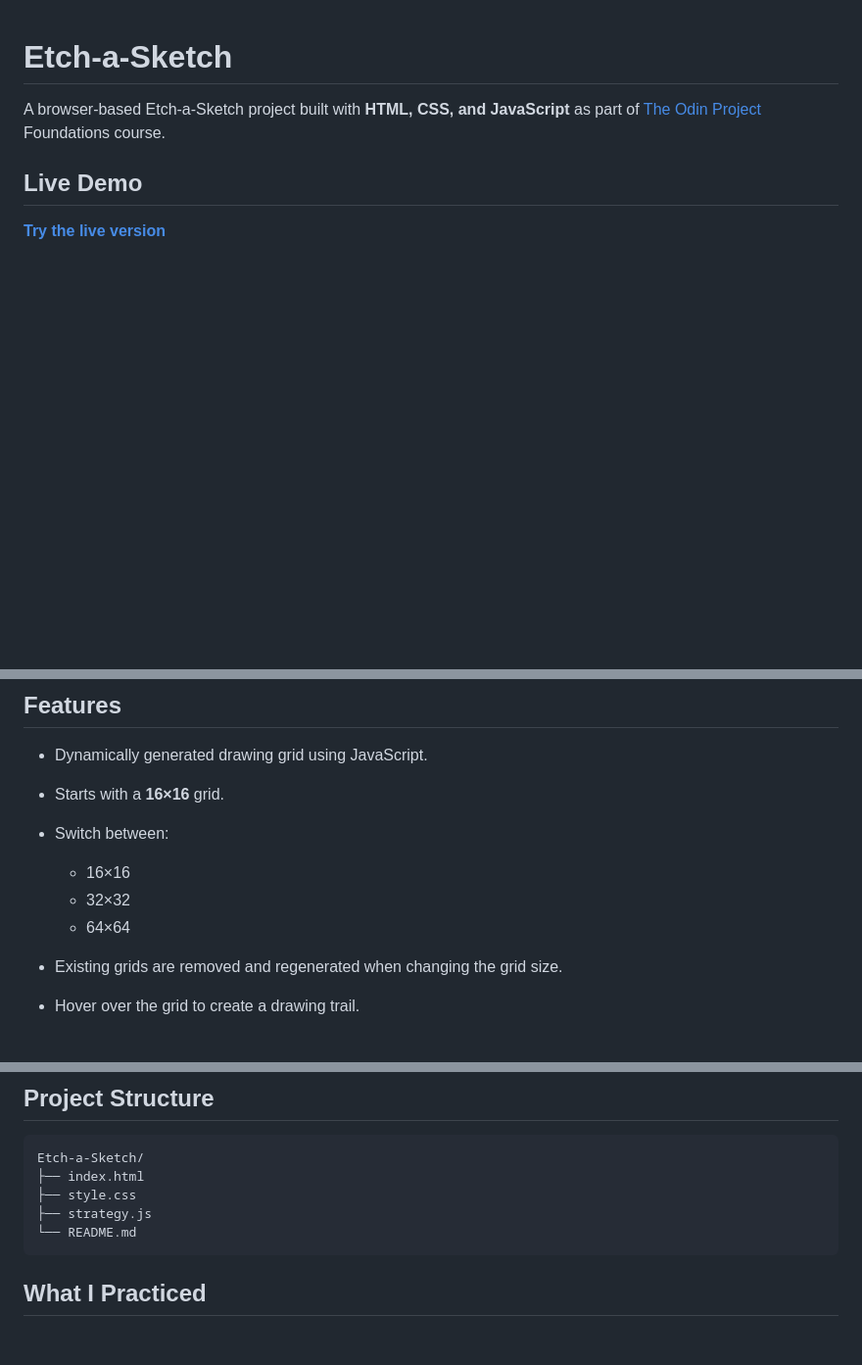
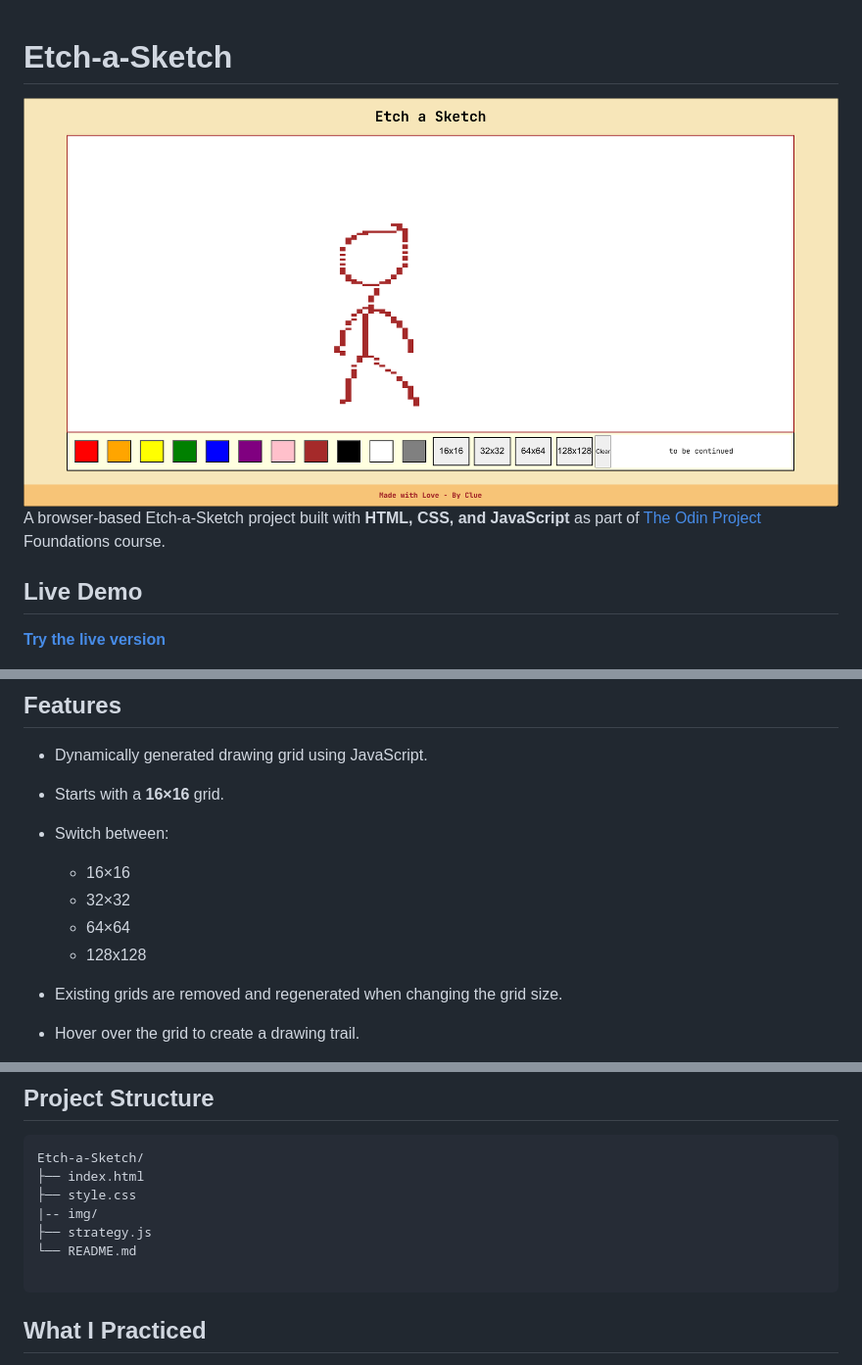
Before and after one commit to aClue0/Etch-a-Sketch, a Markdown page: README.md, 3 parts joined by grey strips. Shown at 98% size. Rendered like a GitHub page; pictures changed too: img/snapshot.png (added); blank space fills up the shorter version.

Commit message:
Add snapshot to readme

````diff
--- a/README.md
+++ b/README.md
@@ -1,5 +1,5 @@
 # Etch-a-Sketch
-
+![Image of the website](img/snapshot.png)
 A browser-based Etch-a-Sketch project built with **HTML, CSS, and JavaScript** as part of [The Odin Project](https://www.theodinproject.com/) Foundations course.
 
 ## Live Demo
@@ -15,6 +15,7 @@ A browser-based Etch-a-Sketch project built with **HTML, CSS, and JavaScript** a
   * 16×16
   * 32×32
   * 64×64
+  * 128x128
 * Existing grids are removed and regenerated when changing the grid size.
 * Hover over the grid to create a drawing trail.
 * Choose from multiple drawing colors:
@@ -54,8 +55,10 @@ The color buttons are also generated dynamically from a JavaScript array. Each b
 Etch-a-Sketch/
 ├── index.html
 ├── style.css
+|-- img/
 ├── strategy.js
 └── README.md
+
 ```
 
 ## What I Practiced
````
